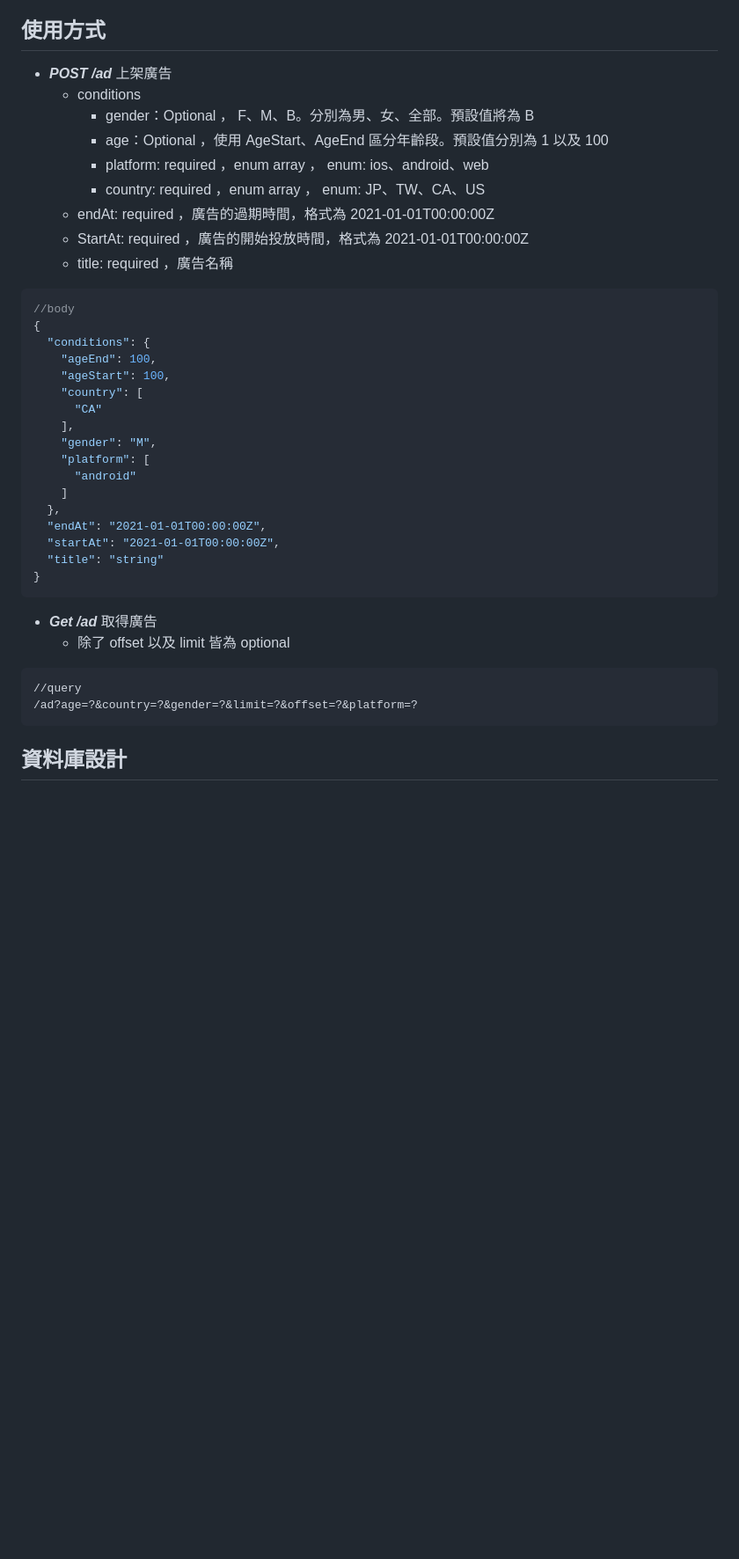
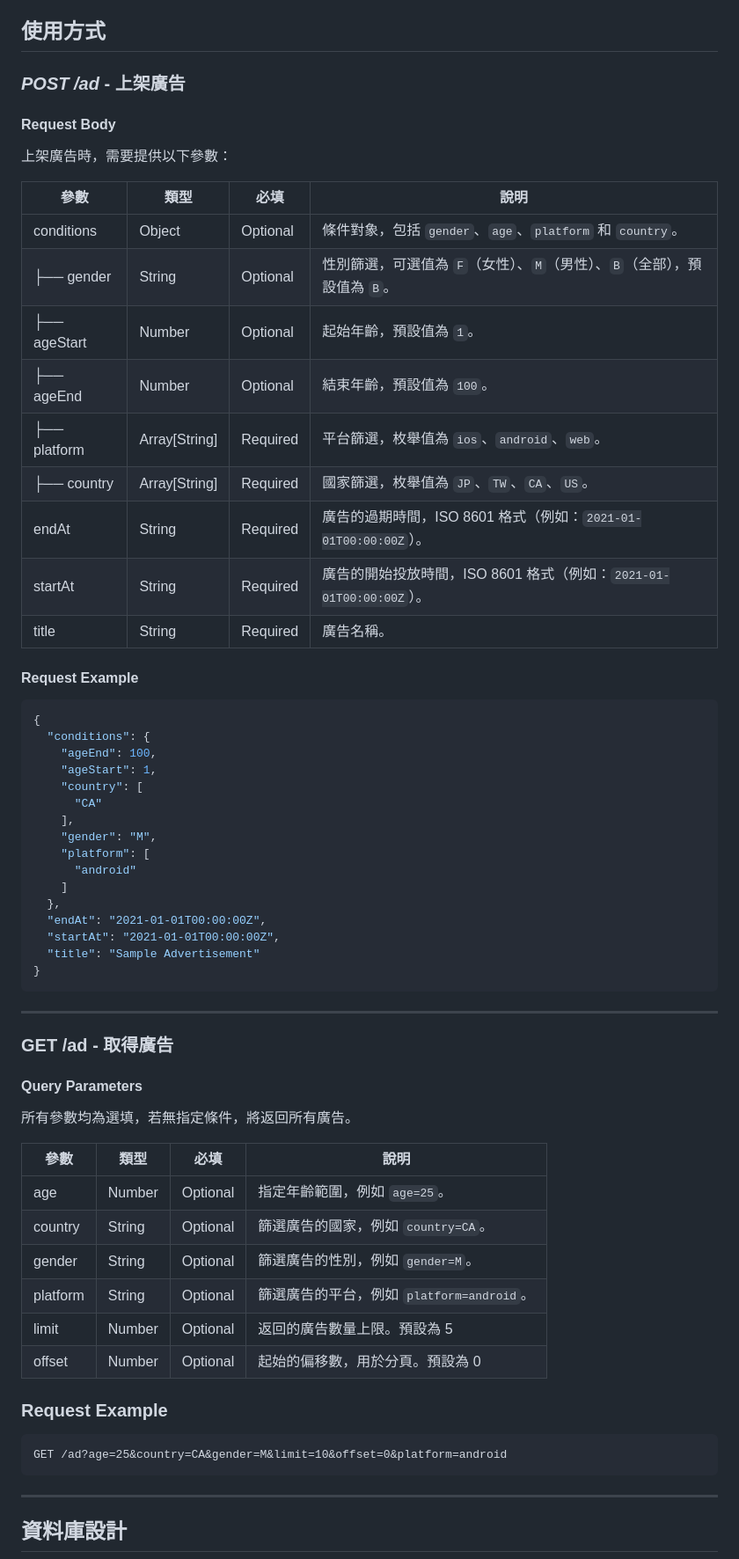
Before and after one commit to Madfater/AdDeliveryLink, a Markdown page: README.md, the part around the change printed below. Shown: that part at 88% size. GitHub-like rendering; blank space fills up the shorter version.

Commit message:
docs: 重寫 API 使用方法

````diff
--- a/README.md
+++ b/README.md
@@ -39,22 +39,31 @@
 
 ## 使用方式
 
-- **_POST /ad_** 上架廣告
-    - conditions
-        - gender：Optional ， F、M、B。分別為男、女、全部。預設值將為 B
-        - age：Optional ，使用 AgeStart、AgeEnd 區分年齡段。預設值分別為 1 以及 100
-        - platform: required ，enum array ， enum: ios、android、web
-        - country: required ，enum array ， enum: JP、TW、CA、US
-    - endAt: required ，廣告的過期時間，格式為 2021-01-01T00:00:00Z
-    - StartAt: required ，廣告的開始投放時間，格式為 2021-01-01T00:00:00Z
-    - title: required ，廣告名稱
+### **_POST /ad_** - 上架廣告
+
+#### **Request Body**
+
+上架廣告時，需要提供以下參數：
+
+| 參數           | 類型            | 必填       | 說明                                                |
+|--------------|---------------|----------|---------------------------------------------------|
+| conditions   | Object        | Optional | 條件對象，包括 `gender`、`age`、`platform` 和 `country`。    |
+| ├── gender   | String        | Optional | 性別篩選，可選值為 `F`（女性）、`M`（男性）、`B`（全部），預設值為 `B`。       |
+| ├── ageStart | Number        | Optional | 起始年齡，預設值為 `1`。                                    |
+| ├── ageEnd   | Number        | Optional | 結束年齡，預設值為 `100`。                                  |
+| ├── platform | Array[String] | Required | 平台篩選，枚舉值為 `ios`、`android`、`web`。                  |
+| ├── country  | Array[String] | Required | 國家篩選，枚舉值為 `JP`、`TW`、`CA`、`US`。                    |
+| endAt        | String        | Required | 廣告的過期時間，ISO 8601 格式（例如：`2021-01-01T00:00:00Z`）。   |
+| startAt      | String        | Required | 廣告的開始投放時間，ISO 8601 格式（例如：`2021-01-01T00:00:00Z`）。 |
+| title        | String        | Required | 廣告名稱。                                             |
+
+#### **Request Example**
 
 ```json
-//body
 {
   "conditions": {
     "ageEnd": 100,
-    "ageStart": 100,
+    "ageStart": 1,
     "country": [
       "CA"
     ],
@@ -65,17 +74,34 @@
   },
   "endAt": "2021-01-01T00:00:00Z",
   "startAt": "2021-01-01T00:00:00Z",
-  "title": "string"
+  "title": "Sample Advertisement"
 }
 ```
 
-- **_Get /ad_** 取得廣告
-  - 除了 offset 以及 limit 皆為 optional
+---
 
+### **GET /ad** - 取得廣告
+
+#### **Query Parameters**
+
+所有參數均為選填，若無指定條件，將返回所有廣告。
+
+| 參數       | 類型     | 必填       | 說明                             |
+|----------|--------|----------|--------------------------------|
+| age      | Number | Optional | 指定年齡範圍，例如 `age=25`。            |
+| country  | String | Optional | 篩選廣告的國家，例如 `country=CA`。       |
+| gender   | String | Optional | 篩選廣告的性別，例如 `gender=M`。         |
+| platform | String | Optional | 篩選廣告的平台，例如 `platform=android`。 |
+| limit    | Number | Optional | 返回的廣告數量上限。預設為 5                |
+| offset   | Number | Optional | 起始的偏移數，用於分頁。預設為 0              |
+
+### **Request Example**
+
+```http
+GET /ad?age=25&country=CA&gender=M&limit=10&offset=0&platform=android
 ```
-//query
-/ad?age=?&country=?&gender=?&limit=?&offset=?&platform=?
-```
+
+---
 
 ## 資料庫設計
 
````
Also changed, not shown: other parts of README.md (+3 -2 lines).
